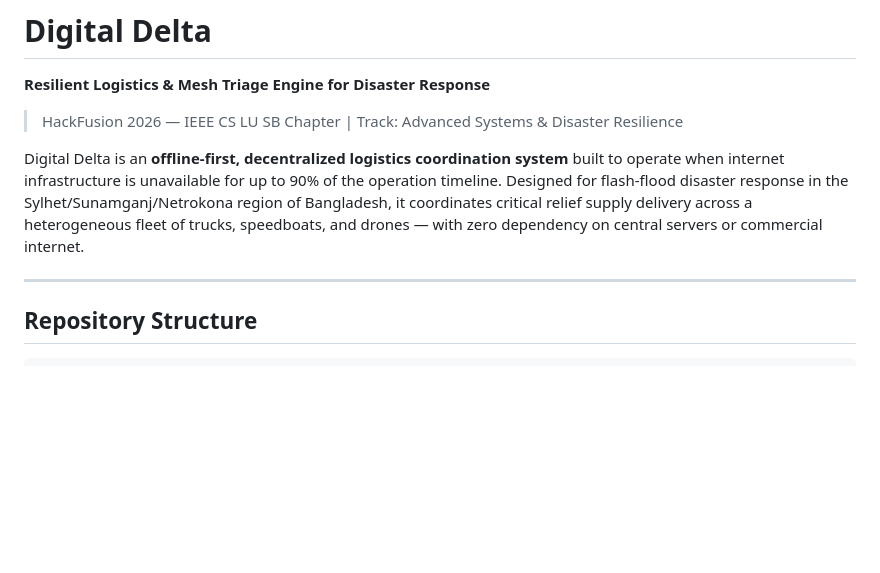
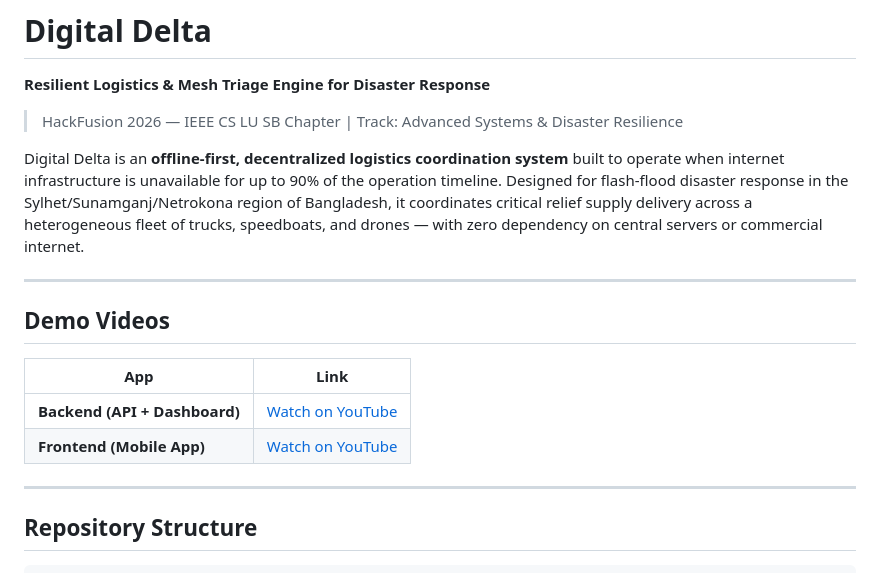
Before and after one commit to kernosquad/Digital-Delta, a Markdown page: README.md, the part around the change. GitHub-like rendering; blank space fills up the shorter version.

Commit message:
docs: add demo video links to README

```diff
--- a/README.md
+++ b/README.md
@@ -5,6 +5,15 @@
 > HackFusion 2026 — IEEE CS LU SB Chapter | Track: Advanced Systems & Disaster Resilience
 
 Digital Delta is an **offline-first, decentralized logistics coordination system** built to operate when internet infrastructure is unavailable for up to 90% of the operation timeline. Designed for flash-flood disaster response in the Sylhet/Sunamganj/Netrokona region of Bangladesh, it coordinates critical relief supply delivery across a heterogeneous fleet of trucks, speedboats, and drones — with zero dependency on central servers or commercial internet.
+
+---
+
+## Demo Videos
+
+| App                           | Link                                             |
+| ----------------------------- | ------------------------------------------------ |
+| **Backend (API + Dashboard)** | [Watch on YouTube](https://youtu.be/kfEM5rTnC9I) |
+| **Frontend (Mobile App)**     | [Watch on YouTube](https://youtu.be/pUQ85hrX2pc) |
 
 ---
 
```
